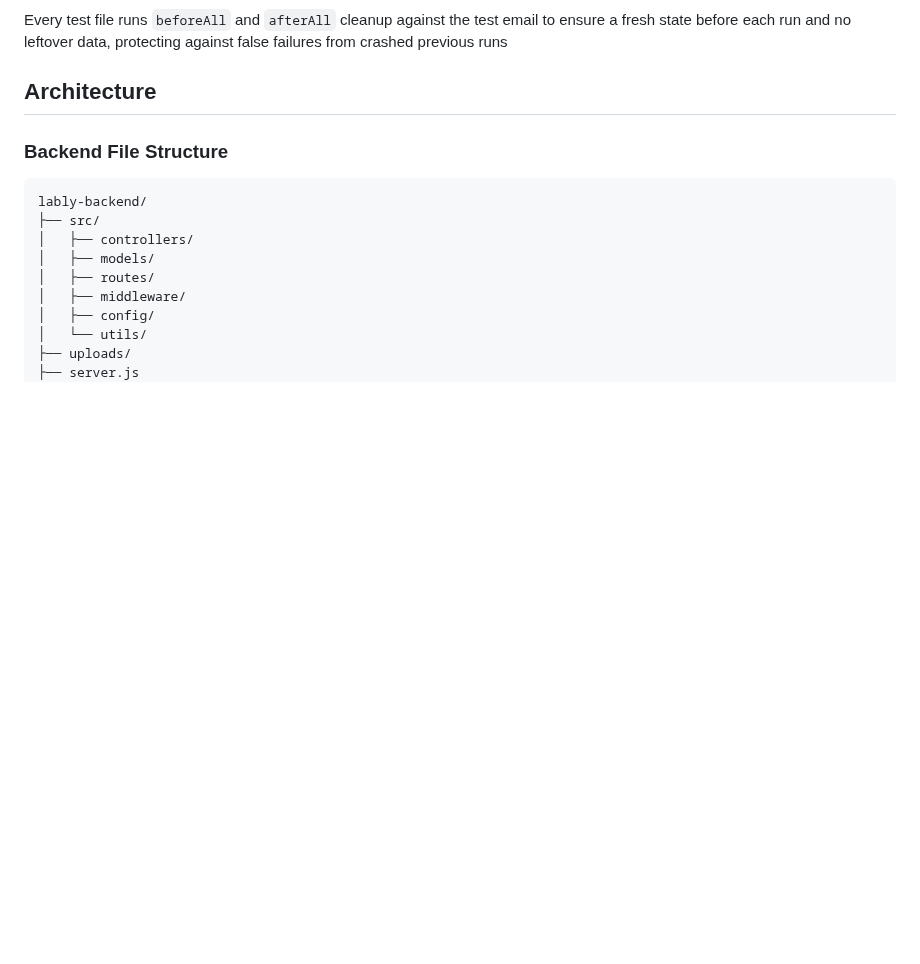
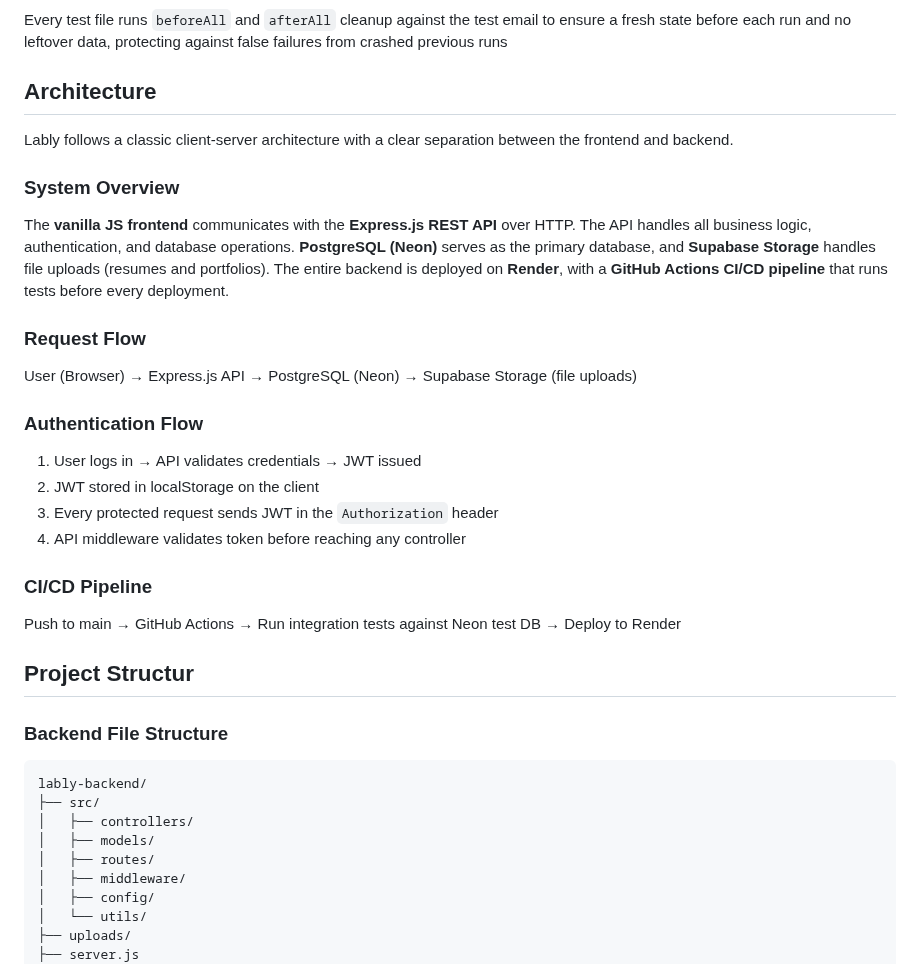
Before and after one commit to MahmoudAlHaj4/Lably, a Markdown page: design.md, the part around the change. Drawn GitHub-style; blank space fills up the shorter version.

Commit message:
docs: add Architecture section

````diff
--- a/design.md
+++ b/design.md
@@ -258,6 +258,32 @@ Every test file runs `beforeAll` and `afterAll` cleanup against the test email t
 
 ## Architecture
 
+Lably follows a classic client-server architecture with a clear separation between the frontend and backend.
+
+### System Overview
+
+The **vanilla JS frontend** communicates with the **Express.js REST API** over HTTP. The API handles all business logic, authentication, and database operations.
+**PostgreSQL (Neon)** serves as the primary database, and **Supabase Storage** handles file uploads (resumes and portfolios).
+The entire backend is deployed on **Render**, with a **GitHub Actions CI/CD pipeline** that runs tests before every deployment.
+
+### Request Flow
+
+User (Browser) → Express.js API → PostgreSQL (Neon) → Supabase Storage (file uploads)
+
+### Authentication Flow
+
+1. User logs in → API validates credentials → JWT issued
+2. JWT stored in localStorage on the client
+3. Every protected request sends JWT in the `Authorization` header
+4. API middleware validates token before reaching any controller
+
+### CI/CD Pipeline
+
+Push to main → GitHub Actions → Run integration tests against Neon test DB → Deploy to Render
+
+
+## Project Structur
+
 ### Backend File Structure
 ```
 lably-backend/
````
